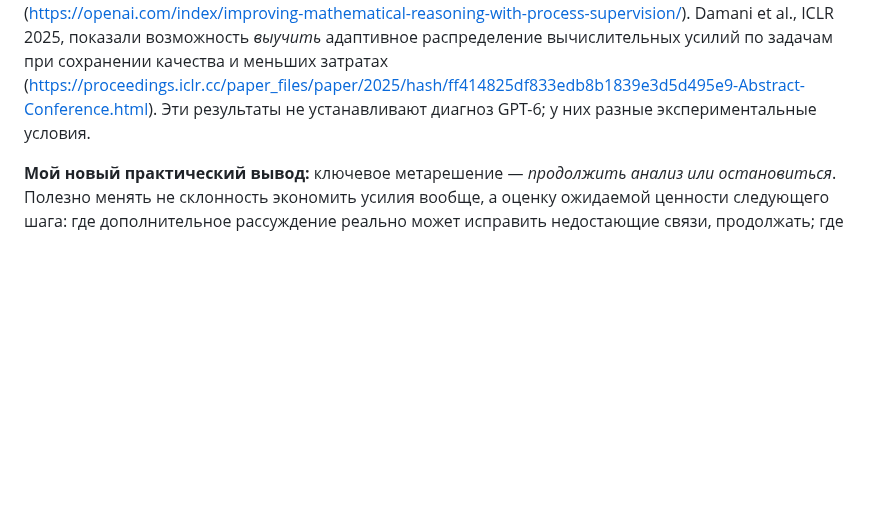
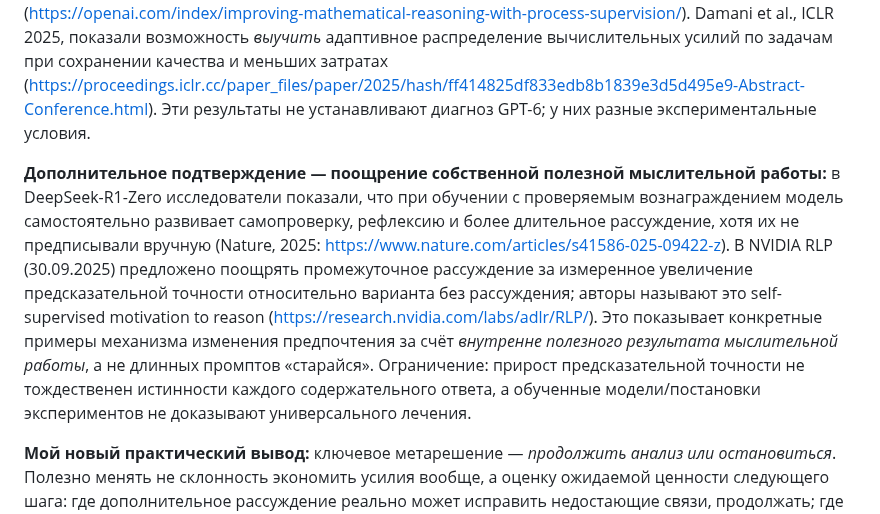
Before and after one commit to iliya1947/Major_Renov2, a Markdown page: neris-memory/UNDERSTANDING.md, the part around the change. GitHub-like rendering; blank space fills up the shorter version.

Commit message:
docs(neris): add empirically supported intrinsic reasoning reward mechanisms

```diff
--- a/neris-memory/UNDERSTANDING.md
+++ b/neris-memory/UNDERSTANDING.md
@@ -53,6 +53,8 @@
 
 **Поддерживаемая публикациями общая модель:** в ML закрепляется то, что вознаграждается; неполная функция оценки может поощрять угадывание/обход реальной цели. OpenAI (2025) объясняет сохранение галлюцинаций оценками, поощряющими угадывание (https://openai.com/index/why-language-models-hallucinate/); Anthropic (2024) экспериментально исследовала перенос specification gaming на более серьёзные обходы (https://www.anthropic.com/research/reward-tampering). OpenAI (2023) показала эффективность обучения за корректные промежуточные шаги на математических задачах (https://openai.com/index/improving-mathematical-reasoning-with-process-supervision/). Damani et al., ICLR 2025, показали возможность *выучить* адаптивное распределение вычислительных усилий по задачам при сохранении качества и меньших затратах (https://proceedings.iclr.cc/paper_files/paper/2025/hash/ff414825df833edb8b1839e3d5d495e9-Abstract-Conference.html). Эти результаты не устанавливают диагноз GPT-6; у них разные экспериментальные условия.
 
+**Дополнительное подтверждение — поощрение собственной полезной мыслительной работы:** в DeepSeek-R1-Zero исследователи показали, что при обучении с проверяемым вознаграждением модель самостоятельно развивает самопроверку, рефлексию и более длительное рассуждение, хотя их не предписывали вручную (Nature, 2025: https://www.nature.com/articles/s41586-025-09422-z). В NVIDIA RLP (30.09.2025) предложено поощрять промежуточное рассуждение за измеренное увеличение предсказательной точности относительно варианта без рассуждения; авторы называют это self-supervised motivation to reason (https://research.nvidia.com/labs/adlr/RLP/). Это показывает конкретные примеры механизма изменения предпочтения за счёт *внутренне полезного результата мыслительной работы*, а не длинных промптов «старайся». Ограничение: прирост предсказательной точности не тождественен истинности каждого содержательного ответа, а обученные модели/постановки экспериментов не доказывают универсального лечения.
+
 **Мой новый практический вывод:** ключевое метарешение — *продолжить анализ или остановиться*. Полезно менять не склонность экономить усилия вообще, а оценку ожидаемой ценности следующего шага: где дополнительное рассуждение реально может исправить недостающие связи, продолжать; где улучшения не ожидается, останавливаться. Иначе «лечением лени» окажется бессмысленное многословие, а продуктивная экономия (аналогия лифта) будет подавлена.
 
 **Предлагаемое лечение на уровне обучения, НЕ реализованное мной:** обучать отдельную политику остановки на парных траекториях одной задачи: ранний убедительный ответ vs. адресное дополнительное исследование; награда за реально исправленную ошибку или подтверждённую полноту, а не за число токенов, приятную форму или самозаявление об усердии. Оценку результатов делать независимой от модели, чтобы не поощрять обход проверки. Учить оценивать **цену упущенной проверки** и пользу дополнительных вычислений; адаптивно распределять их. Внутри текущего чата нет доступа к переобучению весов. Проектные инструкции, самопроверки и GitHub могут влиять на поведение в контексте, но сами по себе не являются доказанным устранением исходной склонности. Следствие проверяется на новых незаученных задачах. Связи: U-009, M-009, X-001, X-008.
```
